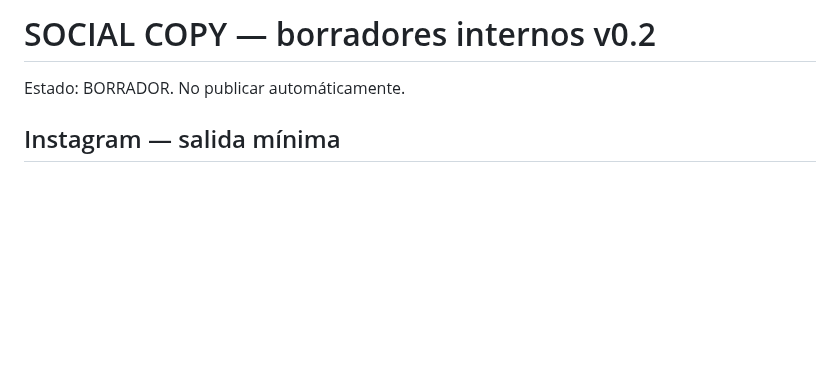
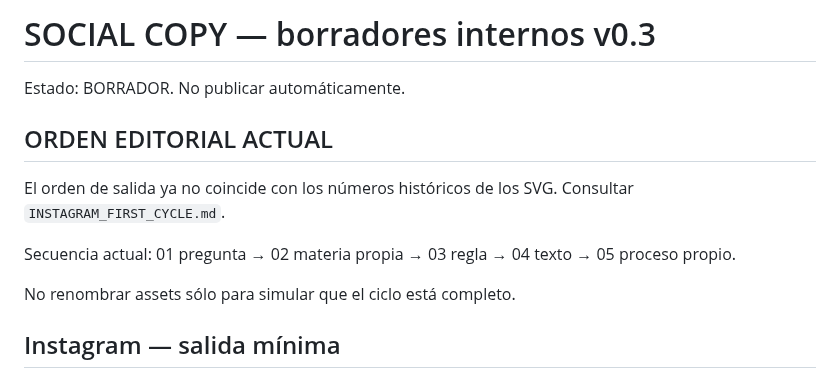
Before and after one commit to diegobravo91/diegobravo.es, a Markdown page: SOCIAL_COPY_DRAFTS.md, the part around the change. Drawn GitHub-style; blank space fills up the shorter version.

Commit message:
Align social copy drafts with real Instagram cycle v0.3

```diff
--- a/SOCIAL_COPY_DRAFTS.md
+++ b/SOCIAL_COPY_DRAFTS.md
@@ -1,6 +1,15 @@
-# SOCIAL COPY — borradores internos v0.2
+# SOCIAL COPY — borradores internos v0.3
 
 Estado: BORRADOR. No publicar automáticamente.
+
+## ORDEN EDITORIAL ACTUAL
+El orden de salida ya no coincide con los números históricos de los SVG.
+Consultar `INSTAGRAM_FIRST_CYCLE.md`.
+
+Secuencia actual:
+01 pregunta → 02 materia propia → 03 regla → 04 texto → 05 proceso propio.
+
+No renombrar assets sólo para simular que el ciclo está completo.
 
 ## Instagram — salida mínima
 
```
